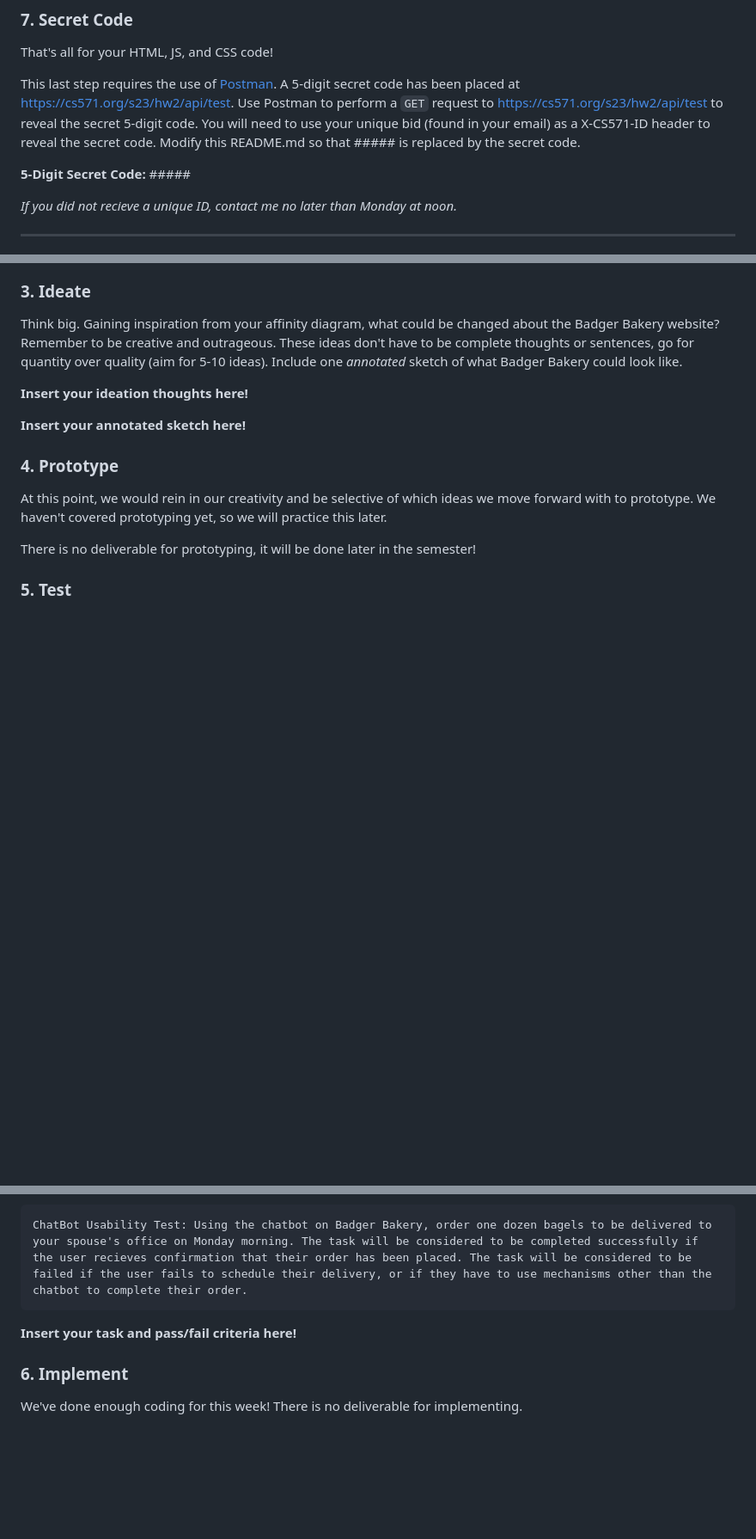
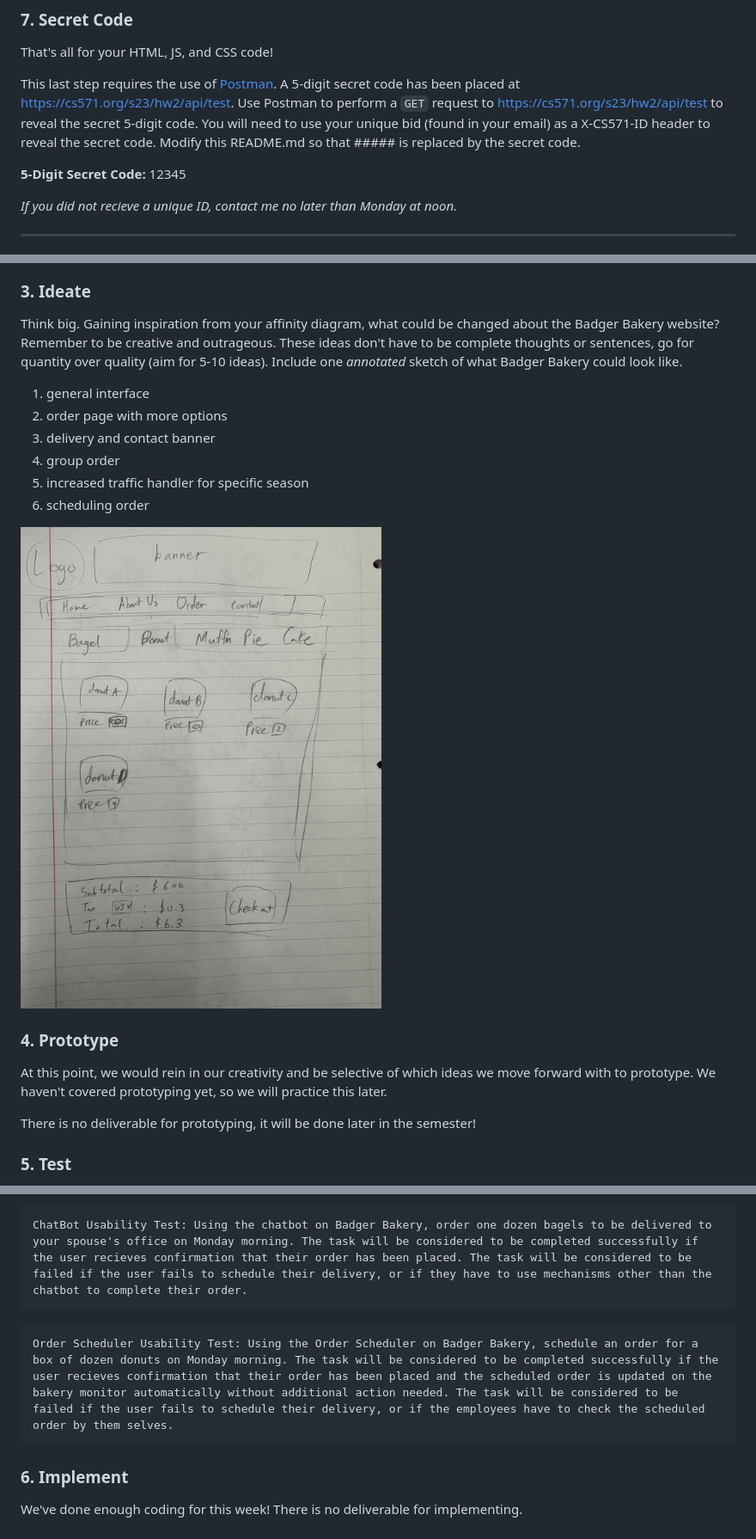
Before and after one commit to youngwoo98/cs571-p02, a Markdown page: README.md, 3 parts joined by grey strips. Shown: that part at 86% size. Drawn GitHub-style; pictures changed too: figures/hw1_sketch.jpg (added); blank space fills up the shorter version.

Commit message:
added two image file in figures folder. edited README.md, about-us.html, order.html, and style.css added functions on app.js

````diff
--- a/README.md
+++ b/README.md
@@ -85,7 +85,7 @@ That's all for your HTML, JS, and CSS code!
 
 This last step requires the use of [Postman](https://www.postman.com/). A 5-digit secret code has been placed at https://cs571.org/s23/hw2/api/test. Use Postman to perform a `GET` request to https://cs571.org/s23/hw2/api/test to reveal the secret 5-digit code. You will need to use your unique bid (found in your email) as a X-CS571-ID header to reveal the secret code. Modify this README.md so that ##### is replaced by the secret code.
 
-**5-Digit Secret Code:** #####
+**5-Digit Secret Code:** 12345
 
 *If you did not recieve a unique ID, contact me no later than Monday at noon.*
 
@@ -125,9 +125,14 @@ Use affinity diagramming to construct categories about your users' experiences.
 
 Think big. Gaining inspiration from your affinity diagram, what could be changed about the Badger Bakery website? Remember to be creative and outrageous. These ideas don't have to be complete thoughts or sentences, go for quantity over quality (aim for 5-10 ideas). Include one *annotated* sketch of what Badger Bakery could look like.
 
-**Insert your ideation thoughts here!**
+1. general interface
+2. order page with more options
+3. delivery and contact banner
+4. group order
+5. increased traffic handler for specific season
+6. scheduling order
 
-**Insert your annotated sketch here!**
+![affinity diagram](figures/hw1_sketch.jpg)
 
 ### 4. Prototype
 
@@ -143,7 +148,9 @@ Design a task with its corresponding pass/fail criteria that tests the implement
 ChatBot Usability Test: Using the chatbot on Badger Bakery, order one dozen bagels to be delivered to your spouse's office on Monday morning. The task will be considered to be completed successfully if the user recieves confirmation that their order has been placed. The task will be considered to be failed if the user fails to schedule their delivery, or if they have to use mechanisms other than the chatbot to complete their order.
 ```
 
-**Insert your task and pass/fail criteria here!**
+```
+Order Scheduler Usability Test: Using the Order Scheduler on Badger Bakery, schedule an order for a box of dozen donuts on Monday morning. The task will be considered to be completed successfully if the user recieves confirmation that their order has been placed and the scheduled order is updated on the bakery monitor automatically without additional action needed. The task will be considered to be failed if the user fails to schedule their delivery, or if the employees have to check the scheduled order by them selves.
+```
 
 ### 6. Implement
 
````
Also changed, not shown: other parts of README.md (+1 -1 lines), figures/affinity_diagram.PNG (added), 4 other files.
